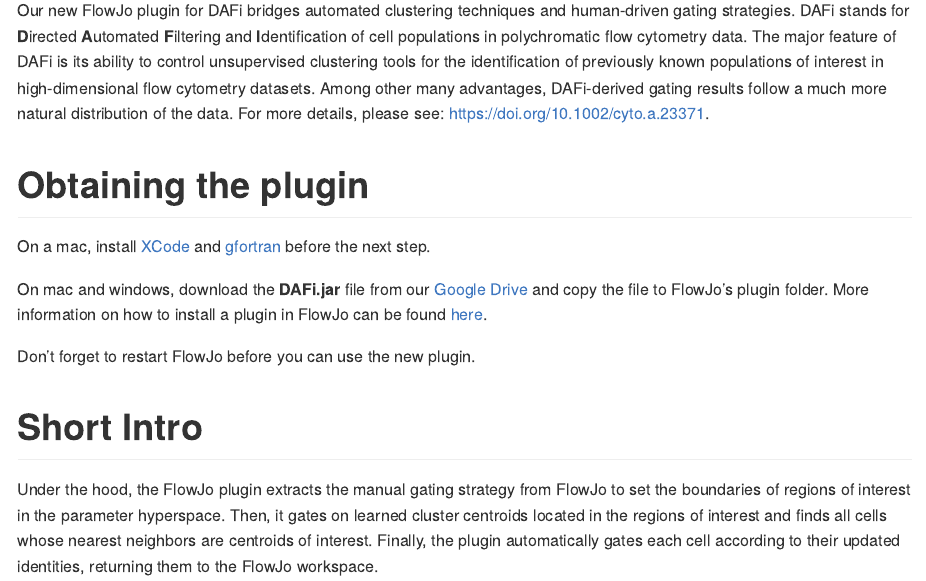
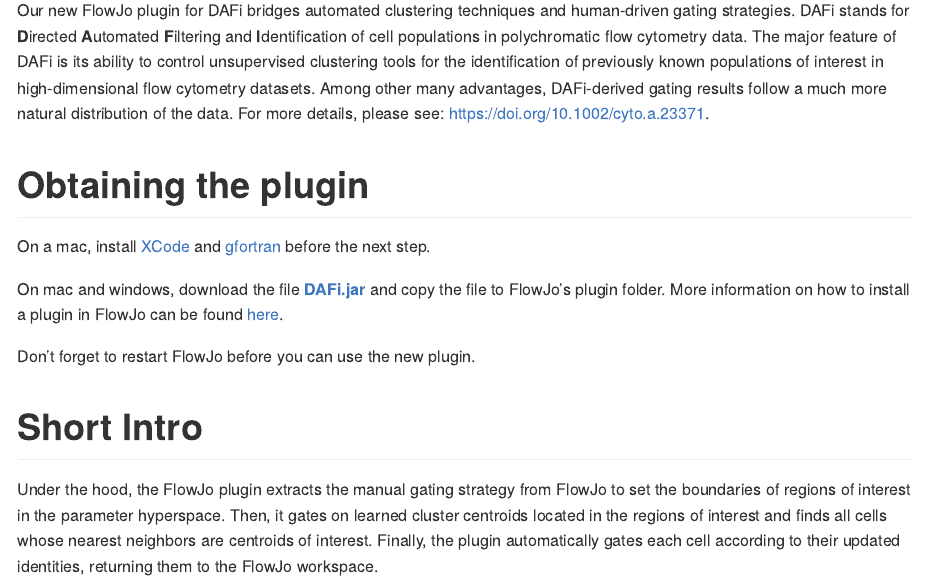
Before and after one commit to PedroMilanezAlmeida/ezDAFi, an R Markdown document (README.Rmd): the page in a window 1100 px wide, from 110 px down. The pictures show the output file README.md that the author committed with the source, drawn offline in the style of GitHub.

Commit message:
Update description where to find the plugin

```diff
--- a/README.Rmd
+++ b/README.Rmd
@@ -14,7 +14,7 @@
 
 On a mac, install [XCode](https://apps.apple.com/us/app/xcode/id497799835?mt=12) and [gfortran](https://github.com/fxcoudert/gfortran-for-macOS/releases) before the next step.
 
-On mac and windows, download the **DAFi.jar** file from our [Google Drive](https://drive.google.com/drive/folders/1fdTVdbz8S_v58oPX8jpYDudL4wRAge2a) and copy the file to FlowJo's plugin folder. More information on how to install a plugin in FlowJo can be found [here](http://docs.flowjo.com/d2/plugins/installing-plugins/).
+On mac and windows, download the file [**DAFi.jar**](https://github.com/PedroMilanezAlmeida/DAFi/raw/master/DAFi.jar) and copy the file to FlowJo's plugin folder. More information on how to install a plugin in FlowJo can be found [here](http://docs.flowjo.com/d2/plugins/installing-plugins/).
 
 Don't forget to restart FlowJo before you can use the new plugin.
 
```
Also changed, not shown: README.md.
